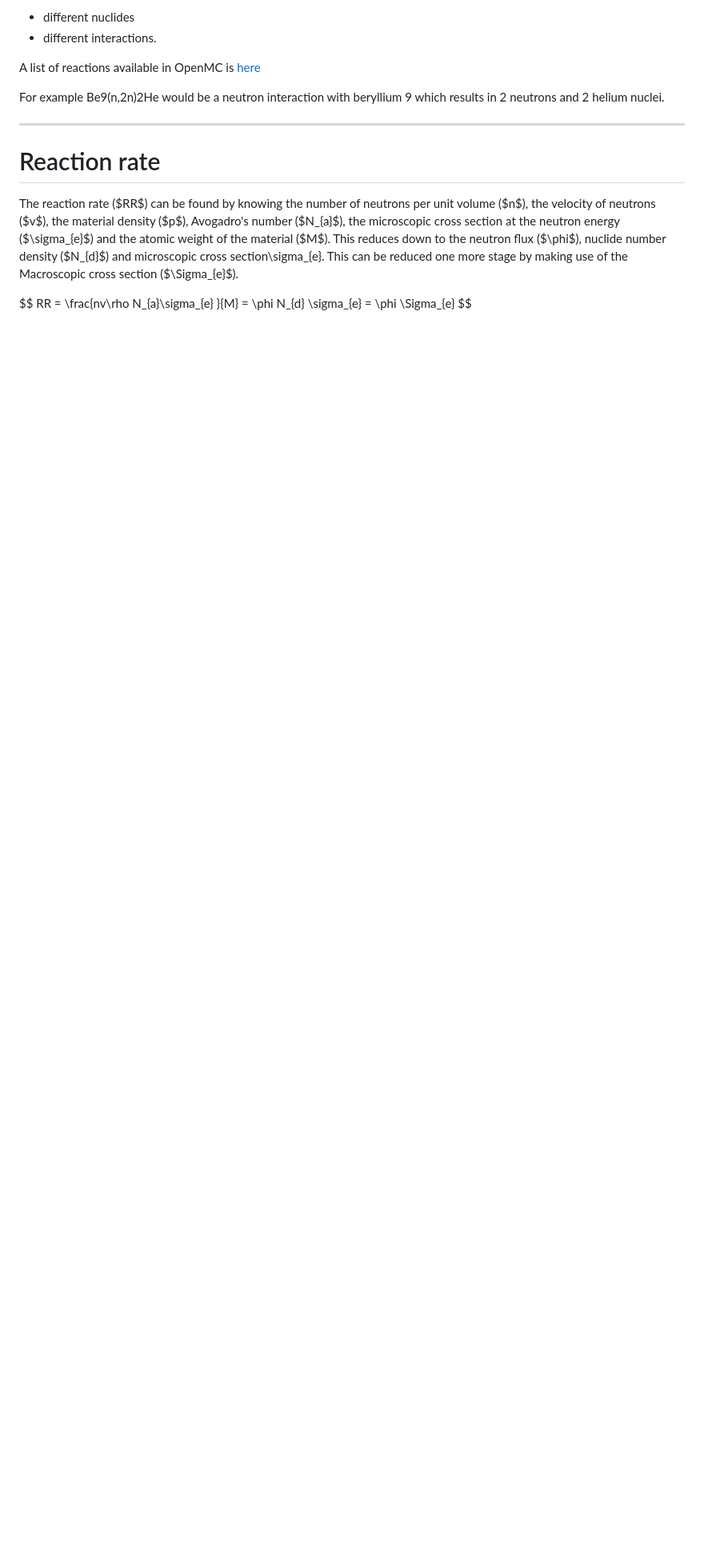
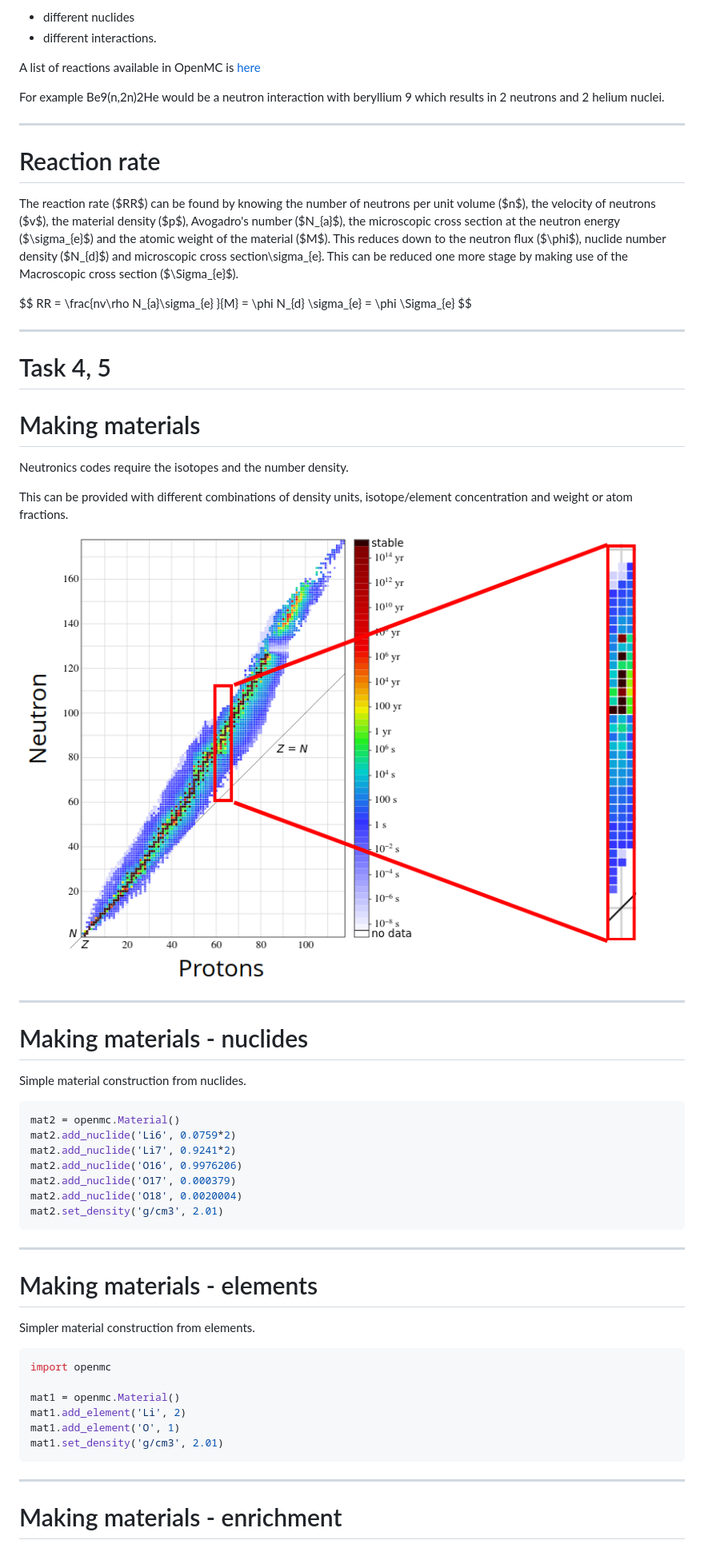
Before and after one commit to fusion-energy/neutronics-workshop-slides-old, a Markdown page: slides.md, the part around the change printed below. Shown: that part at 80% size. Drawn GitHub-style; pictures changed too: images/nuc_chart.png (added); blank space fills up the shorter version.

````diff
--- a/slides.md
+++ b/slides.md
@@ -234,3 +234,49 @@ The reaction rate ($RR$) can be found by knowing the number of neutrons per unit
 
 
 $$ RR = \frac{nv\rho N_{a}\sigma_{e} }{M} = \phi N_{d} \sigma_{e} = \phi \Sigma_{e} $$
+
+<!-- TODO add dopplar broadening -->
+
+---
+
+# Task 4, 5
+
+# Making materials
+
+Neutronics codes require the isotopes and the number density.
+
+This can be provided with different combinations of density units, isotope/element concentration and weight or atom fractions.
+
+![bg right:48% 100%](images/nuc_chart.png)
+
+---
+# Making materials - nuclides
+
+Simple material construction from nuclides.
+
+```python
+mat2 = openmc.Material()
+mat2.add_nuclide('Li6', 0.0759*2)
+mat2.add_nuclide('Li7', 0.9241*2)
+mat2.add_nuclide('O16', 0.9976206)
+mat2.add_nuclide('O17', 0.000379)
+mat2.add_nuclide('O18', 0.0020004)
+mat2.set_density('g/cm3', 2.01)
+```
+---
+# Making materials - elements
+
+Simpler material construction from elements.
+
+```python
+import openmc
+
+mat1 = openmc.Material()
+mat1.add_element('Li', 2)
+mat1.add_element('O', 1)
+mat1.set_density('g/cm3', 2.01)
+```
+---
+
+# Making materials - enrichment
+
````
Also changed, not shown: other parts of slides.md (+94 -1 lines), images/csg1.png (added), images/csg2.png (added).
